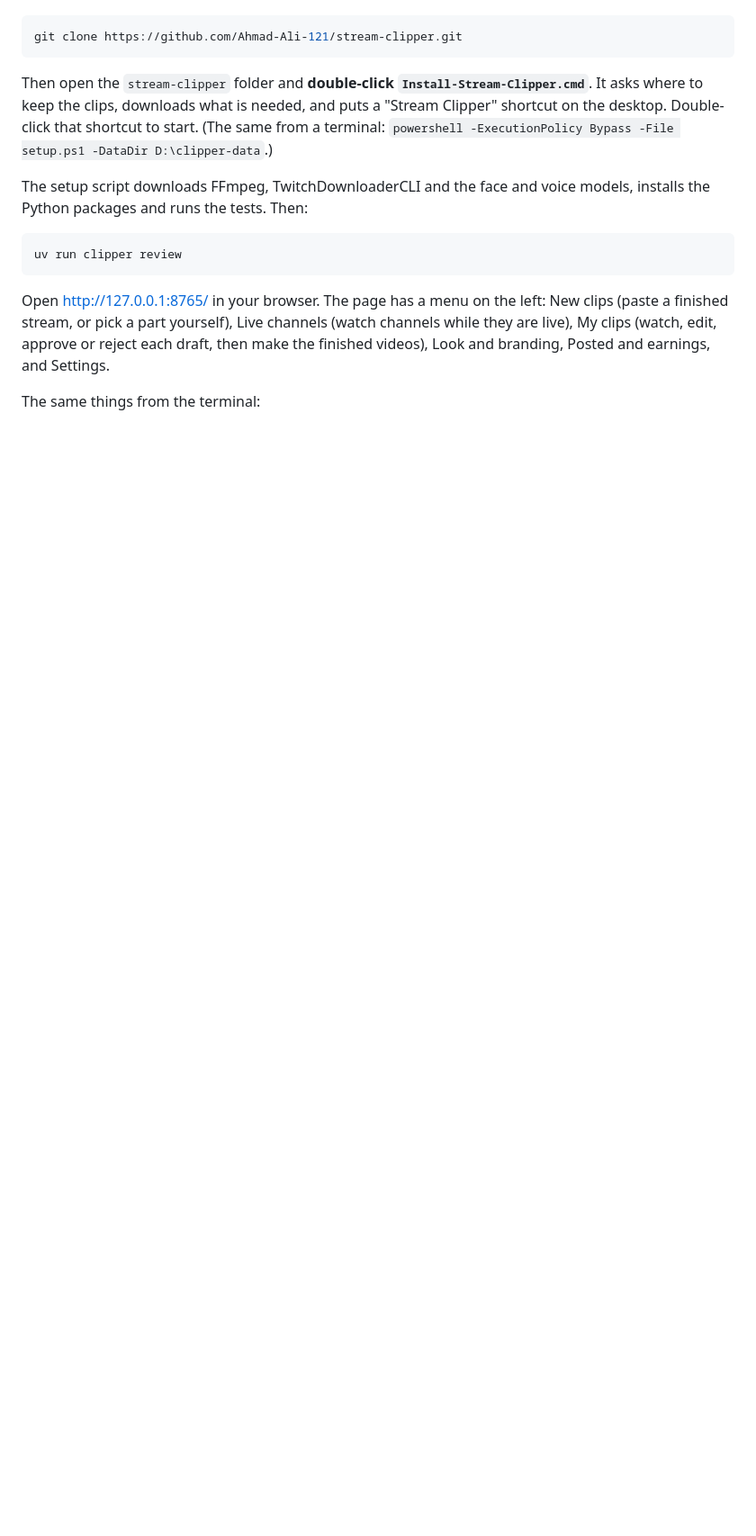
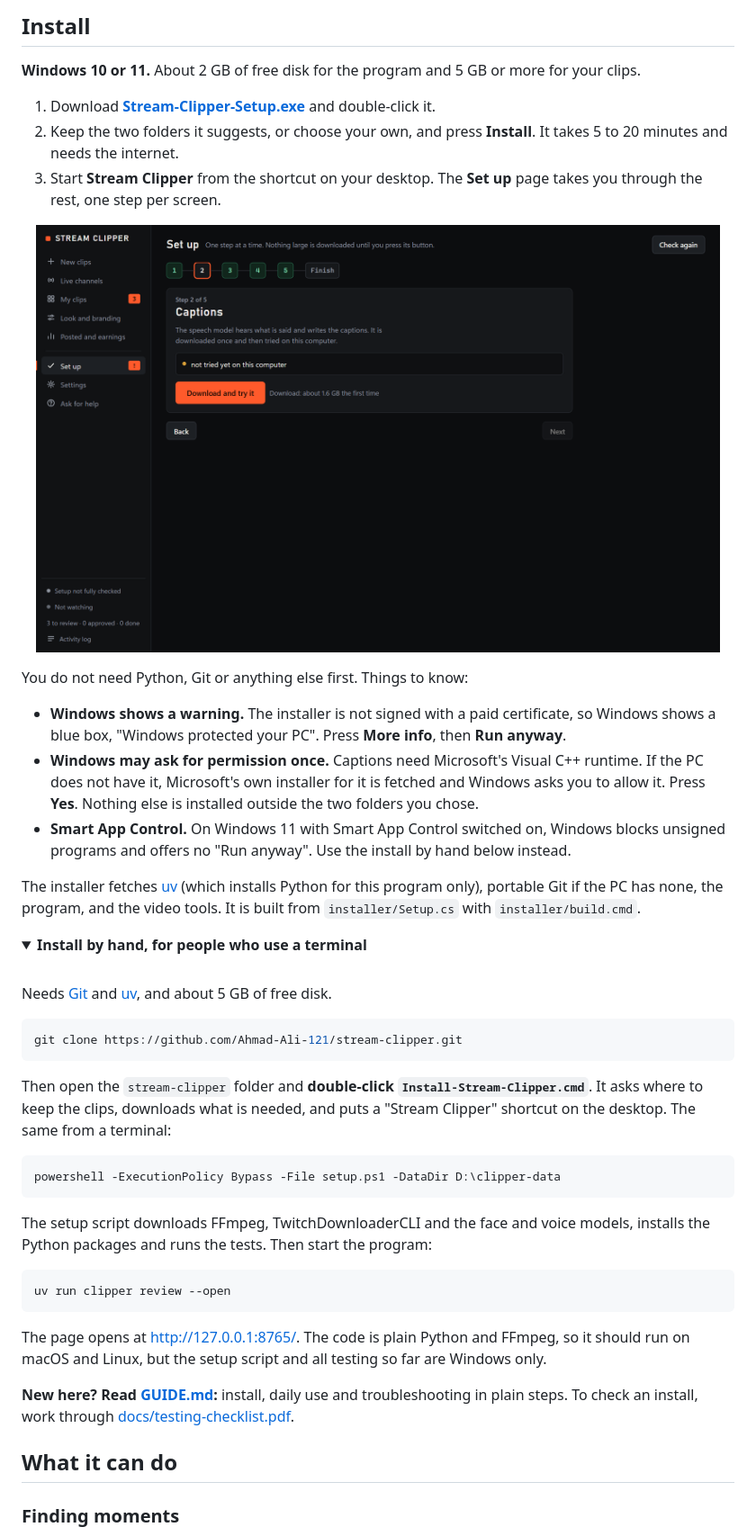
Before and after one commit to Ahmad-Ali-121/stream-clipper, a Markdown page: README.md, the part around one of its changes. Shown at 90% size. Rendered like a GitHub page; pictures changed too: docs/screenshots/setup.png (added); folded sections open; blank space fills up the shorter version.

````diff
--- a/README.md
+++ b/README.md
@@ -58,16 +49,51 @@ Everything in the core works with no paid service. Optional keys add nicer text
+## Install
+
+**Windows 10 or 11.** About 2 GB of free disk for the program and 5 GB or more for your clips.
+
+1. Download **[Stream-Clipper-Setup.exe](https://github.com/Ahmad-Ali-121/stream-clipper/releases/latest/download/Stream-Clipper-Setup.exe)** and double-click it.
+2. Keep the two folders it suggests, or choose your own, and press **Install**. It takes 5 to 20 minutes and needs the internet.
+3. Start **Stream Clipper** from the shortcut on your desktop. The **Set up** page takes you through the rest, one step per screen.
+
+<p align="center"><img src="docs/screenshots/setup.png" alt="The Set up page, one step per screen" width="760"></p>
+
+You do not need Python, Git or anything else first. Things to know:
+
+- **Windows shows a warning.** The installer is not signed with a paid certificate, so Windows shows a blue box, "Windows protected your PC". Press **More info**, then **Run anyway**.
+- **Windows may ask for permission once.** Captions need Microsoft's Visual C++ runtime. If the PC does not have it, Microsoft's own installer for it is fetched and Windows asks you to allow it. Press **Yes**. Nothing else is installed outside the two folders you chose.
+- **Smart App Control.** On Windows 11 with Smart App Control switched on, Windows blocks unsigned programs and offers no "Run anyway". Use the install by hand below instead.
+
+The installer fetches [uv](https://docs.astral.sh/uv/) (which installs Python for this program only), portable Git if the PC has none, the program, and the video tools. It is built from `installer/Setup.cs` with `installer/build.cmd`.
+
+<details>
+<summary><b>Install by hand, for people who use a terminal</b></summary>
+
+<br>
+
+Needs [Git](https://git-scm.com/download/win) and [uv](https://docs.astral.sh/uv/getting-started/installation/), and about 5 GB of free disk.
 
 ```powershell
 git clone https://github.com/Ahmad-Ali-121/stream-clipper.git
 ```
 
-Then open the `stream-clipper` folder and **double-click `Install-Stream-Clipper.cmd`**. It asks where to keep the clips, downloads what is needed, and puts a "Stream Clipper" shortcut on the desktop. Double-click that shortcut to start. (The same from a terminal: `powershell -ExecutionPolicy Bypass -File setup.ps1 -DataDir D:\clipper-data`.)
-
-The setup script downloads FFmpeg, TwitchDownloaderCLI and the face and voice models, installs the Python packages and runs the tests. Then:
+Then open the `stream-clipper` folder and **double-click `Install-Stream-Clipper.cmd`**. It asks where to keep the clips, downloads what is needed, and puts a "Stream Clipper" shortcut on the desktop. The same from a terminal:
 
 ```powershell
-uv run clipper review
+powershell -ExecutionPolicy Bypass -File setup.ps1 -DataDir D:\clipper-data
 ```
 
-Open http://127.0.0.1:8765/ in your browser. The page has a menu on the left: New clips (paste a finished stream, or pick a part yourself), Live channels (watch channels while they are live), My clips (watch, edit, approve or reject each draft, then make the finished videos), Look and branding, Posted and earnings, and Settings.
+The setup script downloads FFmpeg, TwitchDownloaderCLI and the face and voice models, installs the Python packages and runs the tests. Then start the program:
 
-The same things from the terminal:
+```powershell
+uv run clipper review --open
+```
+
+The page opens at http://127.0.0.1:8765/. The code is plain Python and FFmpeg, so it should run on macOS and Linux, but the setup script and all testing so far are Windows only.
+
+</details>
+
+**New here? Read [GUIDE.md](GUIDE.md):** install, daily use and troubleshooting in plain steps. To check an install, work through [docs/testing-checklist.pdf](docs/testing-checklist.pdf).
+
+## What it can do
+
+### Finding moments
+
````
Also changed, not shown: other parts of README.md (+130 -63 lines), docs/screenshots/editor-captions.png (added), docs/screenshots/editor-trim.png (added), docs/screenshots/look.png (added), docs/screenshots/my-clips.png (added), docs/screenshots/new-clips.png (added), 4 other files.
